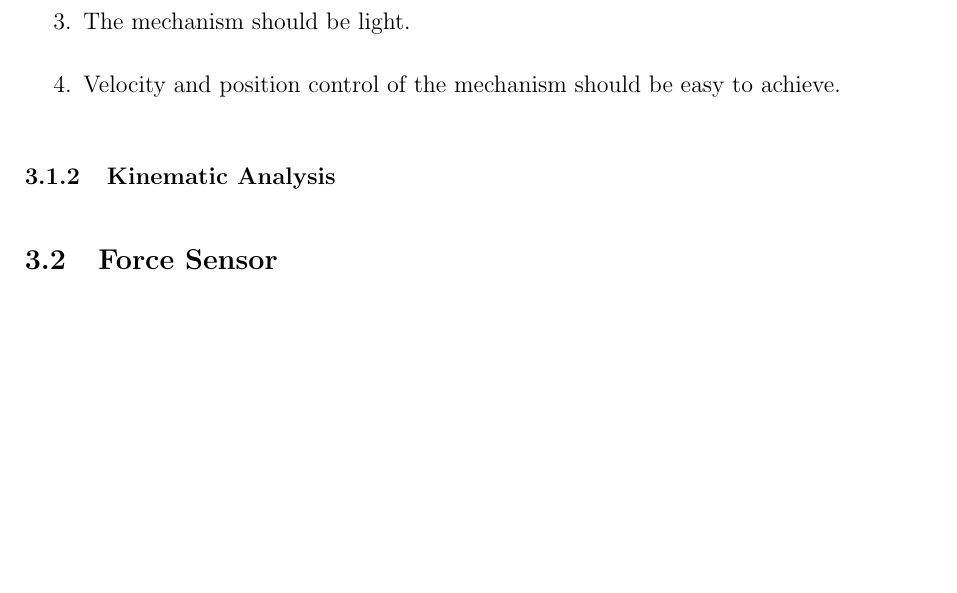
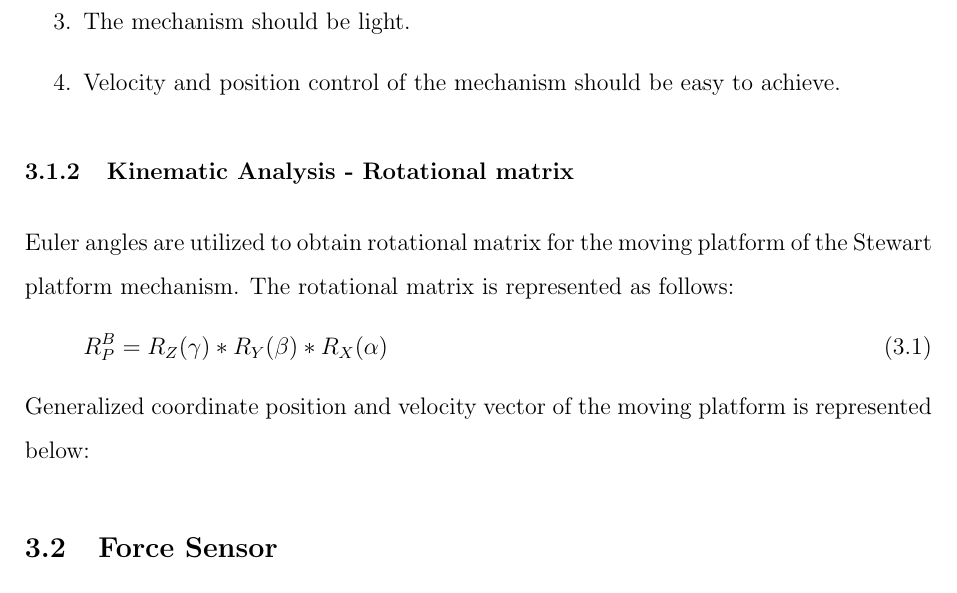
Before and after one commit to SammyOina/stewart-platform, a LaTeX document (Main_file.tex, which reads Files/Chapter3.tex): part of page 22 of 30 before the commit and part of page 22 of 31 after it, cut so that both start at the same text, the shorter picture padded with empty space. Compiled offline with pdfLaTeX.

Commit message:
Methodology

```diff
--- a/Files/Chapter3.tex
+++ b/Files/Chapter3.tex
@@ -10,8 +10,18 @@ platform must have a corresponding fixed position.
 \item The mechanism should be light.
 \item Velocity and position control of the mechanism should be easy to achieve.
 \end{enumerate}
-\subsubsection{Kinematic Analysis}
-
+\subsubsection{Kinematic Analysis - Rotational matrix}
+Euler angles are utilized to obtain rotational matrix for the moving platform of the Stewart platform mechanism. The rotational matrix is represented as follows:
+\begin{equation}
+\label{eqn} R_{P}^B = R_{Z}(\gamma)*R_{Y}(\beta)*R_{X}(\alpha)
+\end{equation}
+%\begin{tabular}{ccc}
+%content...
+%\end{tabular}
+Generalized coordinate position and velocity vector of the moving platform is represented below:
+%\begin{gather}
+%\label{eqn} q =
+%\end{gather}
 
 \subsection{Force Sensor}
 \paragraph{}The force sensor module will be used to measure the force and moments from the aerodynamic loads applied on model being tested in the wind tunnel. The forces to be measured are the drag, lift and thrust as well as associated moments. For this subsystem two possible conceptual designs are to be considered:
```
Also changed, not shown: Main_file.pdf, 5 other files.
